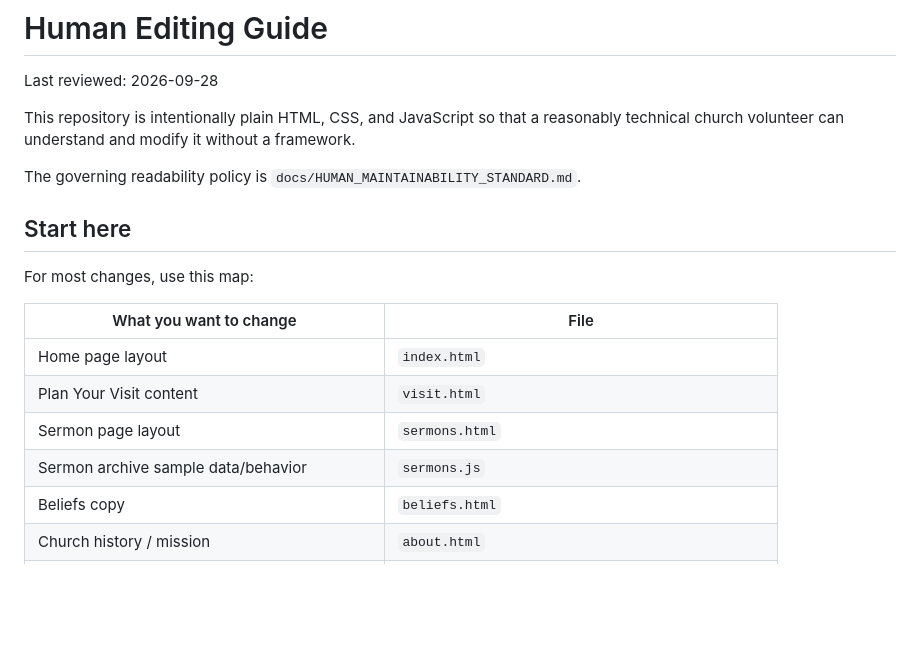
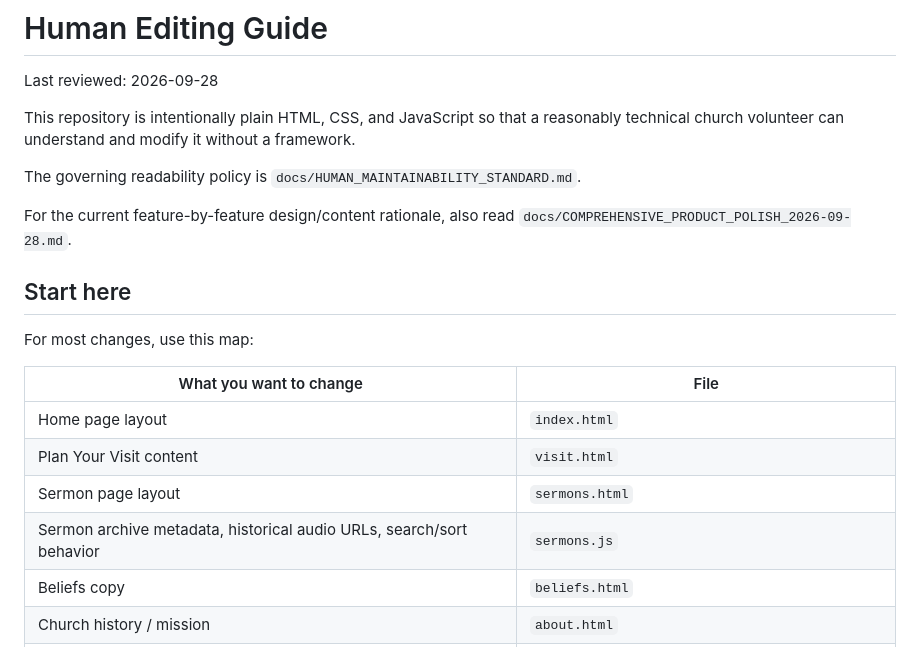
Before and after one commit to antmhernandez/Audubon-Baptist-Church-Website, a Markdown page: docs/EDITING_GUIDE.md, the part around the change. GitHub-like rendering; blank space fills up the shorter version.

Commit message:
Point maintainers to the comprehensive product-polish review

```diff
--- a/docs/EDITING_GUIDE.md
+++ b/docs/EDITING_GUIDE.md
@@ -5,6 +5,8 @@ Last reviewed: 2026-09-28
 This repository is intentionally plain HTML, CSS, and JavaScript so that a reasonably technical church volunteer can understand and modify it without a framework.
 
 The governing readability policy is `docs/HUMAN_MAINTAINABILITY_STANDARD.md`.
+
+For the current feature-by-feature design/content rationale, also read `docs/COMPREHENSIVE_PRODUCT_POLISH_2026-09-28.md`.
 
 ## Start here
 
@@ -15,7 +17,7 @@ For most changes, use this map:
 | Home page layout | `index.html` |
 | Plan Your Visit content | `visit.html` |
 | Sermon page layout | `sermons.html` |
-| Sermon archive sample data/behavior | `sermons.js` |
+| Sermon archive metadata, historical audio URLs, search/sort behavior | `sermons.js` |
 | Beliefs copy | `beliefs.html` |
 | Church history / mission | `about.html` |
 | Giving explanation | `give.html` |
```
